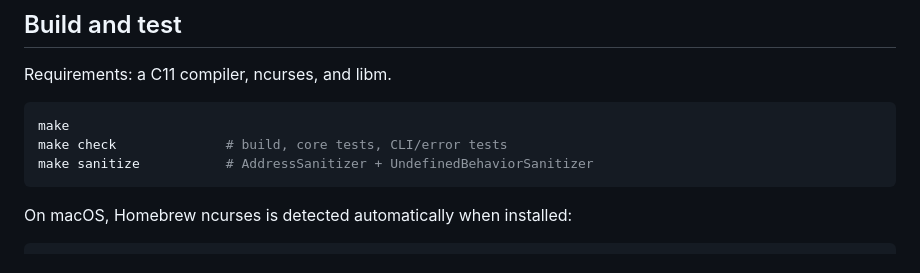
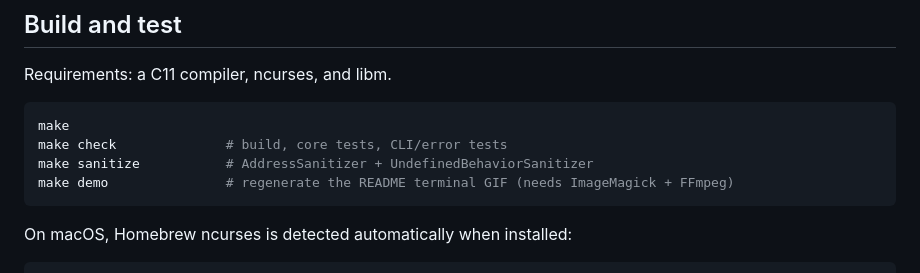
Before and after one commit to fortunexbt/ckitty, a Markdown page: README.md, the part around one of its changes. Rendered like a GitHub page.

````diff
--- a/README.md
+++ b/README.md
@@ -53,6 +56,7 @@ Requirements: a C11 compiler, ncurses, and libm.
 make
 make check              # build, core tests, CLI/error tests
 make sanitize           # AddressSanitizer + UndefinedBehaviorSanitizer
+make demo               # regenerate the README terminal GIF (needs ImageMagick + FFmpeg)
 ```
 
 On macOS, Homebrew ncurses is detected automatically when installed:
````
Also changed, not shown: other parts of README.md (+4 -1 lines), docs/PROJECT_STRUCTURE.md (+7 -1 lines), assets/ckitty-demo.gif (added), 4 other files.
